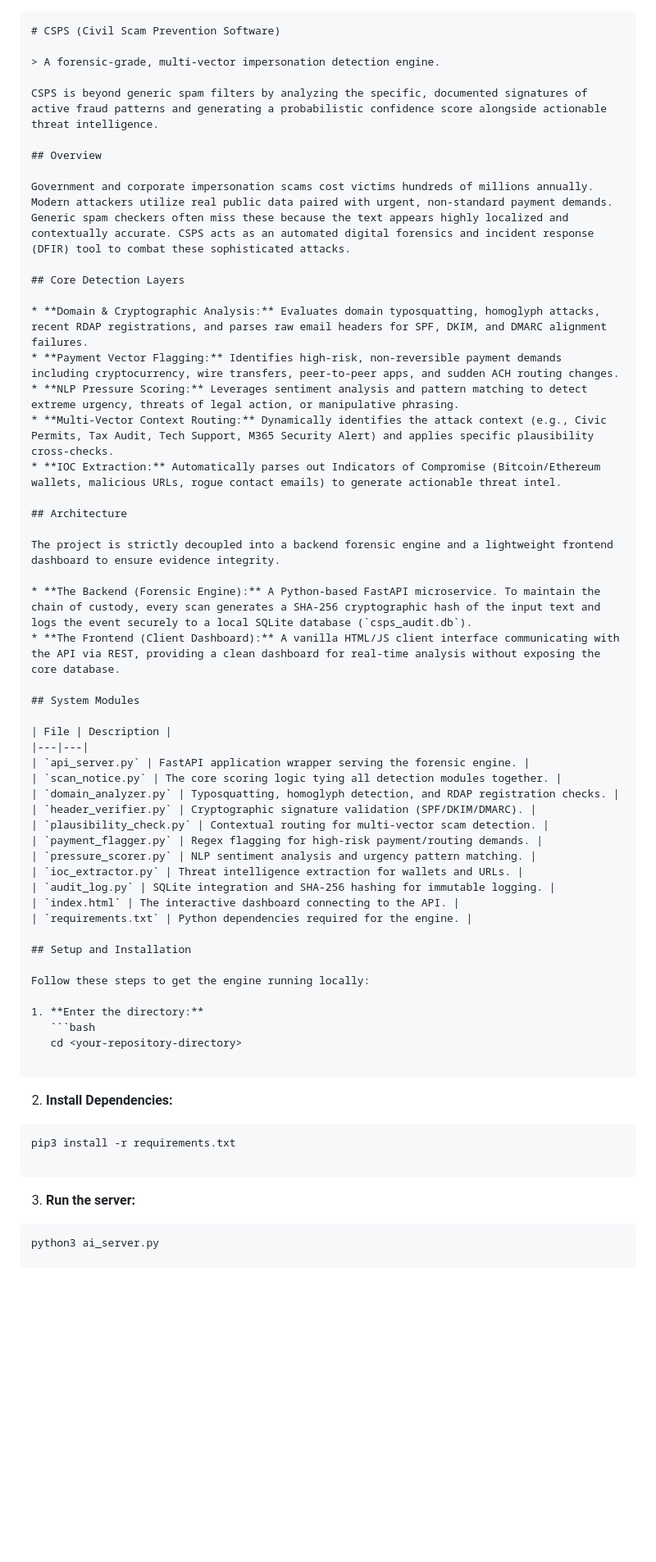
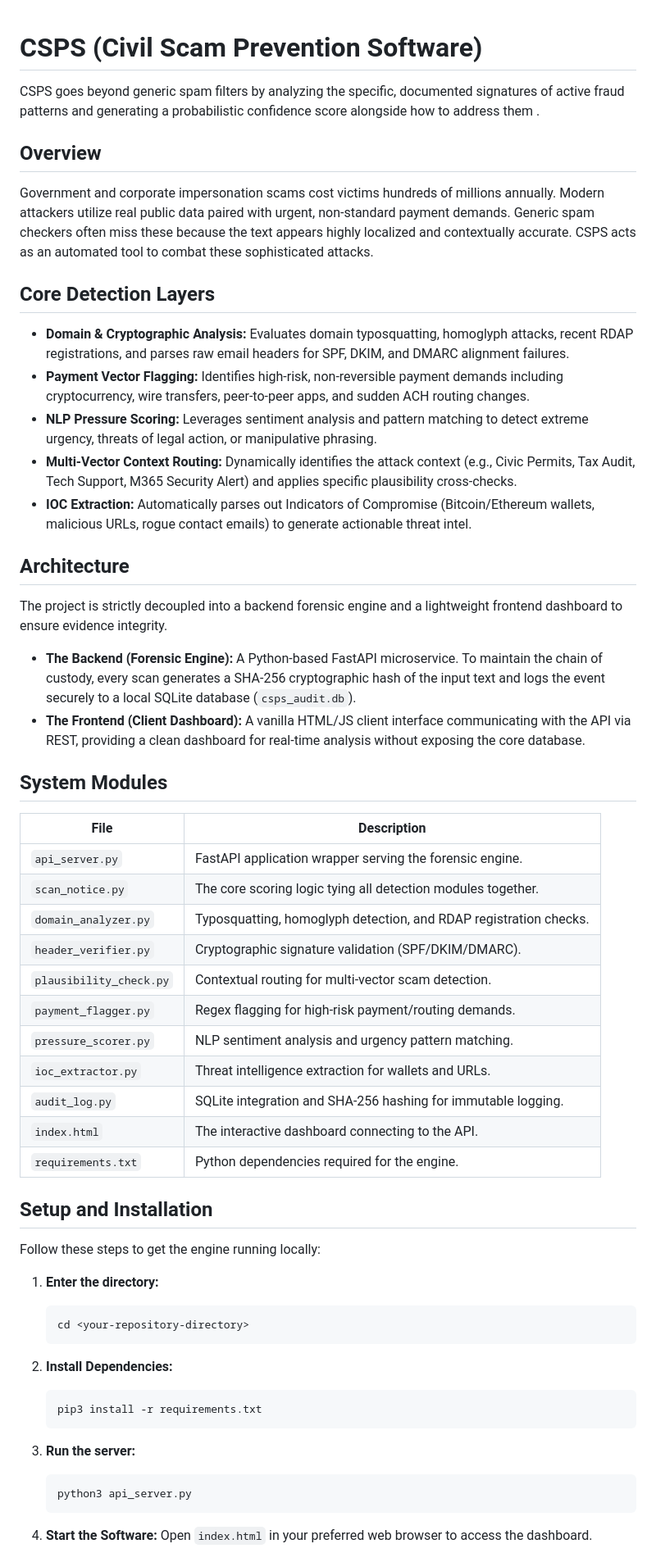
Before and after one commit to danielbot23/csps---Civil-Scam-Prevention-Software, a Markdown page: README.md, the part around one of its changes. Shown at 82% size. Rendered like a GitHub page; blank space fills up the shorter version.

````diff
--- a/README.md
+++ b/README.md
@@ -1,60 +1,61 @@
-```markdown
 # CSPS (Civil Scam Prevention Software)
 
-> A forensic-grade, multi-vector impersonation detection engine.
-
-CSPS is beyond generic spam filters by analyzing the specific, documented signatures of active fraud patterns and generating a probabilistic confidence score alongside actionable threat intelligence.
+CSPS goes beyond generic spam filters by analyzing the specific, documented signatures of active fraud patterns and generating a probabilistic confidence score alongside how to address them .
 
 ## Overview
 
-Government and corporate impersonation scams cost victims hundreds of millions annually. Modern attackers utilize real public data paired with urgent, non-standard payment demands. Generic spam checkers often miss these because the text appears highly localized and contextually accurate. CSPS acts as an automated digital forensics and incident response (DFIR) tool to combat these sophisticated attacks.
+Government and corporate impersonation scams cost victims hundreds of millions annually. Modern attackers utilize real public data paired with urgent, non-standard payment demands. Generic spam checkers often miss these because the text appears highly localized and contextually accurate. CSPS acts as an automated tool to combat these sophisticated attacks.
 
 ## Core Detection Layers
 
-* **Domain & Cryptographic Analysis:** Evaluates domain typosquatting, homoglyph attacks, recent RDAP registrations, and parses raw email headers for SPF, DKIM, and DMARC alignment failures.
-* **Payment Vector Flagging:** Identifies high-risk, non-reversible payment demands including cryptocurrency, wire transfers, peer-to-peer apps, and sudden ACH routing changes.
-* **NLP Pressure Scoring:** Leverages sentiment analysis and pattern matching to detect extreme urgency, threats of legal action, or manipulative phrasing.
-* **Multi-Vector Context Routing:** Dynamically identifies the attack context (e.g., Civic Permits, Tax Audit, Tech Support, M365 Security Alert) and applies specific plausibility cross-checks.
-* **IOC Extraction:** Automatically parses out Indicators of Compromise (Bitcoin/Ethereum wallets, malicious URLs, rogue contact emails) to generate actionable threat intel.
+- **Domain & Cryptographic Analysis:** Evaluates domain typosquatting, homoglyph attacks, recent RDAP registrations, and parses raw email headers for SPF, DKIM, and DMARC alignment failures.
+- **Payment Vector Flagging:** Identifies high-risk, non-reversible payment demands including cryptocurrency, wire transfers, peer-to-peer apps, and sudden ACH routing changes.
+- **NLP Pressure Scoring:** Leverages sentiment analysis and pattern matching to detect extreme urgency, threats of legal action, or manipulative phrasing.
+- **Multi-Vector Context Routing:** Dynamically identifies the attack context (e.g., Civic Permits, Tax Audit, Tech Support, M365 Security Alert) and applies specific plausibility cross-checks.
+- **IOC Extraction:** Automatically parses out Indicators of Compromise (Bitcoin/Ethereum wallets, malicious URLs, rogue contact emails) to generate actionable threat intel.
 
 ## Architecture
 
 The project is strictly decoupled into a backend forensic engine and a lightweight frontend dashboard to ensure evidence integrity.
 
-* **The Backend (Forensic Engine):** A Python-based FastAPI microservice. To maintain the chain of custody, every scan generates a SHA-256 cryptographic hash of the input text and logs the event securely to a local SQLite database (`csps_audit.db`).
-* **The Frontend (Client Dashboard):** A vanilla HTML/JS client interface communicating with the API via REST, providing a clean dashboard for real-time analysis without exposing the core database.
+- **The Backend (Forensic Engine):** A Python-based FastAPI microservice. To maintain the chain of custody, every scan generates a SHA-256 cryptographic hash of the input text and logs the event securely to a local SQLite database (`csps_audit.db`).
+- **The Frontend (Client Dashboard):** A vanilla HTML/JS client interface communicating with the API via REST, providing a clean dashboard for real-time analysis without exposing the core database.
 
 ## System Modules
 
-| File | Description |
-|---|---|
-| `api_server.py` | FastAPI application wrapper serving the forensic engine. |
-| `scan_notice.py` | The core scoring logic tying all detection modules together. |
-| `domain_analyzer.py` | Typosquatting, homoglyph detection, and RDAP registration checks. |
-| `header_verifier.py` | Cryptographic signature validation (SPF/DKIM/DMARC). |
-| `plausibility_check.py` | Contextual routing for multi-vector scam detection. |
-| `payment_flagger.py` | Regex flagging for high-risk payment/routing demands. |
-| `pressure_scorer.py` | NLP sentiment analysis and urgency pattern matching. |
-| `ioc_extractor.py` | Threat intelligence extraction for wallets and URLs. |
-| `audit_log.py` | SQLite integration and SHA-256 hashing for immutable logging. |
-| `index.html` | The interactive dashboard connecting to the API. |
-| `requirements.txt` | Python dependencies required for the engine. |
+|File                   |Description                                                      |
+|-----------------------|-----------------------------------------------------------------|
+|`api_server.py`        |FastAPI application wrapper serving the forensic engine.         |
+|`scan_notice.py`       |The core scoring logic tying all detection modules together.     |
+|`domain_analyzer.py`   |Typosquatting, homoglyph detection, and RDAP registration checks.|
+|`header_verifier.py`   |Cryptographic signature validation (SPF/DKIM/DMARC).             |
+|`plausibility_check.py`|Contextual routing for multi-vector scam detection.              |
+|`payment_flagger.py`   |Regex flagging for high-risk payment/routing demands.            |
+|`pressure_scorer.py`   |NLP sentiment analysis and urgency pattern matching.             |
+|`ioc_extractor.py`     |Threat intelligence extraction for wallets and URLs.             |
+|`audit_log.py`         |SQLite integration and SHA-256 hashing for immutable logging.    |
+|`index.html`           |The interactive dashboard connecting to the API.                 |
+|`requirements.txt`     |Python dependencies required for the engine.                     |
 
 ## Setup and Installation
 
 Follow these steps to get the engine running locally:
 
 1. **Enter the directory:**
+
    ```bash
    cd <your-repository-directory>
+   ```
+1. **Install Dependencies:**
 
-```
- 2. **Install Dependencies:**
    ```bash
    pip3 install -r requirements.txt
+   ```
+1. **Run the server:**
 
+   ```bash
+   python3 api_server.py
    ```
- 3. **Run the server:**
-   ```bash
-   python3 ai_server.py
+1. **Start the Software:**
+   Open `index.html` in your preferred web browser to access the dashboard.
 
````
Also changed, not shown: other parts of README.md (+2 -6 lines).
